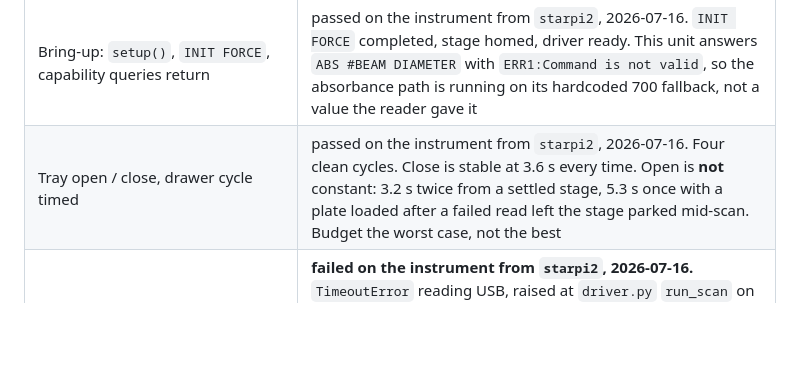
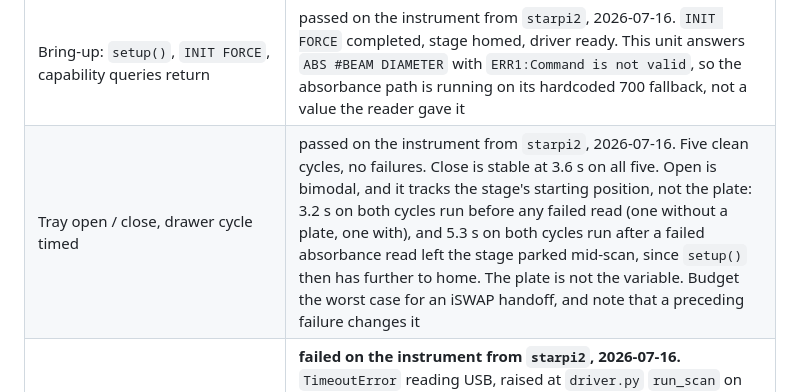
Before and after one commit to di-omics/plr-tested, a Markdown page: instrument-integrations/tecan-infinite/README.md, the part around the change. Drawn GitHub-style; blank space fills up the shorter version.

```diff
--- a/instrument-integrations/tecan-infinite/README.md
+++ b/instrument-integrations/tecan-infinite/README.md
@@ -37,7 +37,7 @@ matter.
 | `tecan_offline_checks.py`, 24 checks (backend shape + 96-well geometry), no device | passed on `starpi` 2026-07-11; passed again on `starpi2` 2026-07-16, 24/24 |
 | USB probe: `0c47:8007` on the Pi's bus, identified, kernel driver state | passed on the instrument (read-only): "TECAN AUSTRIA BIO", no kernel driver, endpoints 0x81 / 0x02. `starpi` bus 3 / addr 3 (2026-07-11); `starpi2` bus 1 / addr 4 (2026-07-16) |
 | Bring-up: `setup()`, `INIT FORCE`, capability queries return | passed on the instrument from `starpi2`, 2026-07-16. `INIT FORCE` completed, stage homed, driver ready. This unit answers `ABS #BEAM DIAMETER` with `ERR1:Command is not valid`, so the absorbance path is running on its hardcoded 700 fallback, not a value the reader gave it |
-| Tray open / close, drawer cycle timed | passed on the instrument from `starpi2`, 2026-07-16. Four clean cycles. Close is stable at 3.6 s every time. Open is **not** constant: 3.2 s twice from a settled stage, 5.3 s once with a plate loaded after a failed read left the stage parked mid-scan. Budget the worst case, not the best |
+| Tray open / close, drawer cycle timed | passed on the instrument from `starpi2`, 2026-07-16. Five clean cycles, no failures. Close is stable at 3.6 s on all five. Open is bimodal, and it tracks the stage's starting position, not the plate: 3.2 s on both cycles run before any failed read (one without a plate, one with), and 5.3 s on both cycles run after a failed absorbance read left the stage parked mid-scan, since `setup()` then has further to home. The plate is not the variable. Budget the worst case for an iSWAP handoff, and note that a preceding failure changes it |
 | Absorbance read of a known plate at a fixed wavelength | **failed on the instrument from `starpi2`, 2026-07-16.** `TimeoutError` reading USB, raised at `driver.py` `run_scan` on `ABSOLUTE MTP,Y=<y_stage>`. Deterministic: 2 of 2 attempts, same command. `setup()` and the tray succeed in the same run, so the reader is talking and its drawer motor obeys; the Y-stage command is simply never answered. No wells, no OD matrix. See the note below |
 | Rhodamine-B fluorescence ladder read | written, not yet run |
 | `counts_per_mm` confirmed against this unit's plate map | not started, and blocked: the raster cannot be judged until a scan runs |
```
Also changed, not shown: README.md (+1 -1 lines).
